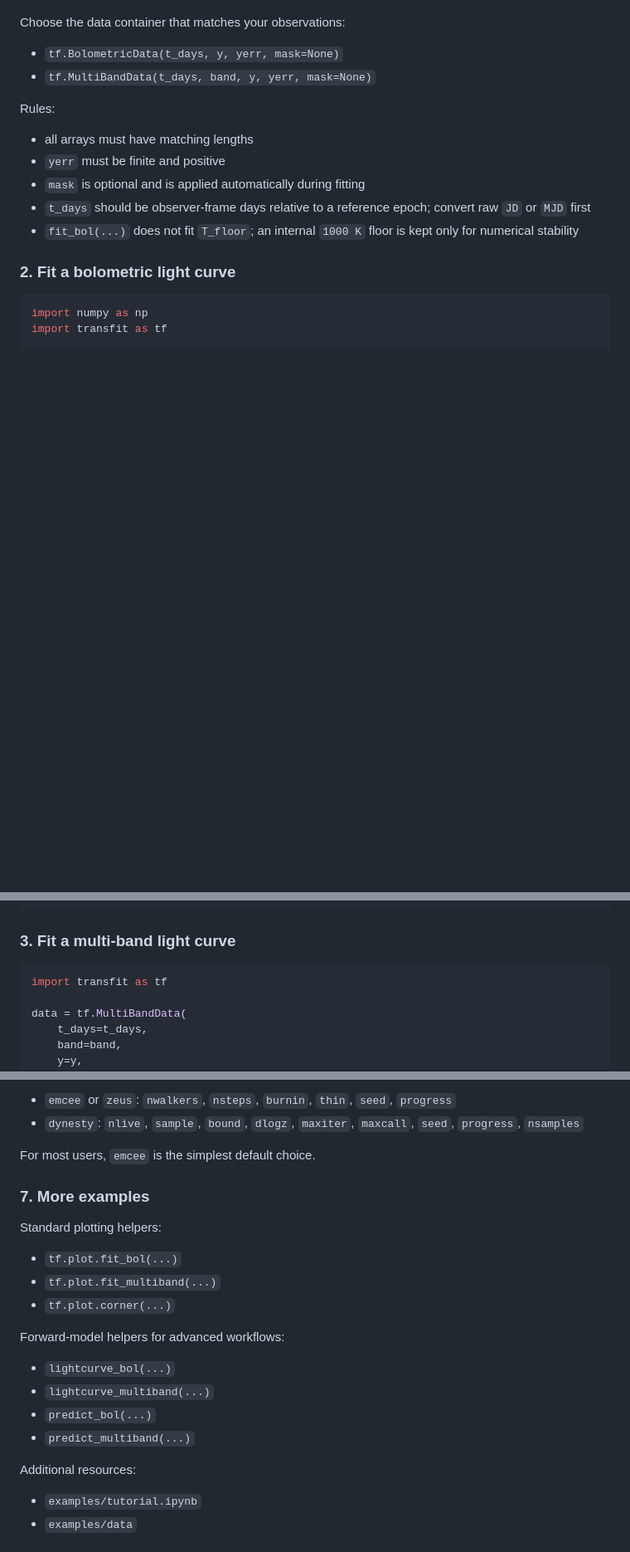
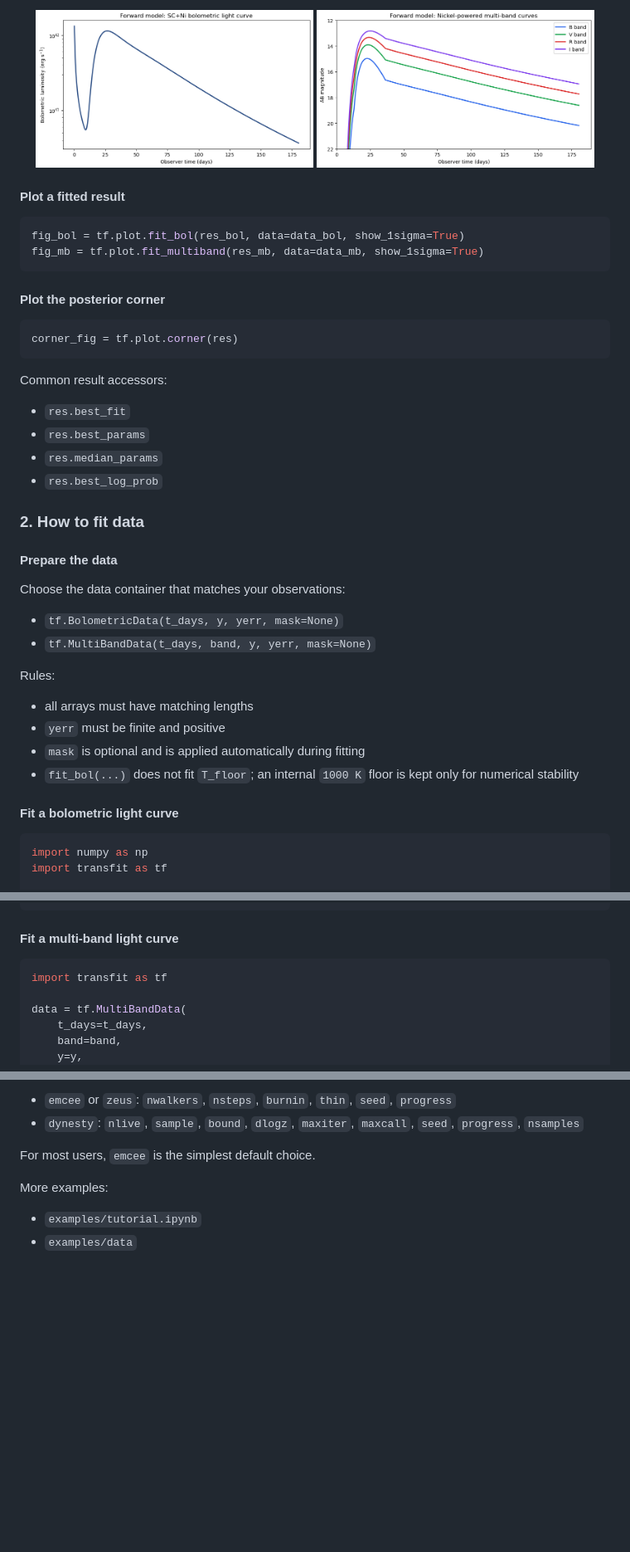
Before and after one commit to lijingyao123/TransFit, a Markdown page: readme.md, 3 parts joined by grey strips. Shown at 83% size. Rendered like a GitHub page; pictures changed too: docs/lightcurve_bol.png (added), docs/lightcurve_multiband.png (added); blank space fills up the shorter version.

Commit message:
modifying params

````diff
--- a/readme.md
+++ b/readme.md
@@ -70,3 +157,30 @@ Notes:
+<p align="center">
+  <img src="docs/lightcurve_bol.png" width="47%" alt="Example bolometric light curve">
+  <img src="docs/lightcurve_multiband.png" width="47%" alt="Example multi-band light curve">
+</p>
+
+#### Plot a fitted result
+
+```python
+fig_bol = tf.plot.fit_bol(res_bol, data=data_bol, show_1sigma=True)
+fig_mb = tf.plot.fit_multiband(res_mb, data=data_mb, show_1sigma=True)
+```
+
+#### Plot the posterior corner
+
+```python
+corner_fig = tf.plot.corner(res)
+```
+
+Common result accessors:
+- `res.best_fit`
+- `res.best_params`
+- `res.median_params`
+- `res.best_log_prob`
+
+### 2. How to fit data
+
+#### Prepare the data
 
 Choose the data container that matches your observations:
 
@@ -77,10 +191,9 @@ Rules:
 - all arrays must have matching lengths
 - `yerr` must be finite and positive
 - `mask` is optional and is applied automatically during fitting
-- `t_days` should be observer-frame days relative to a reference epoch; convert raw `JD` or `MJD` first
 - `fit_bol(...)` does not fit `T_floor`; an internal `1000 K` floor is kept only for numerical stability
 
-### 2. Fit a bolometric light curve
+#### Fit a bolometric light curve
 
 ```python
 import numpy as np
@@ -123,7 +236,7 @@ res = tf.fit_bol(
 )
 ```
 
-### 3. Fit a multi-band light curve
+#### Fit a multi-band light curve
 
 ```python
 import transfit as tf
@@ -244,20 +339,7 @@ Typical `sampler_kwargs`:
 
 For most users, `emcee` is the simplest default choice.
 
-### 7. More examples
-
-Standard plotting helpers:
-- `tf.plot.fit_bol(...)`
-- `tf.plot.fit_multiband(...)`
-- `tf.plot.corner(...)`
-
-Forward-model helpers for advanced workflows:
-- `lightcurve_bol(...)`
-- `lightcurve_multiband(...)`
-- `predict_bol(...)`
-- `predict_multiband(...)`
-
-Additional resources:
+More examples:
 - `examples/tutorial.ipynb`
 - `examples/data`
 
````
Also changed, not shown: other parts of readme.md (+91 -22 lines), 5 other files.
